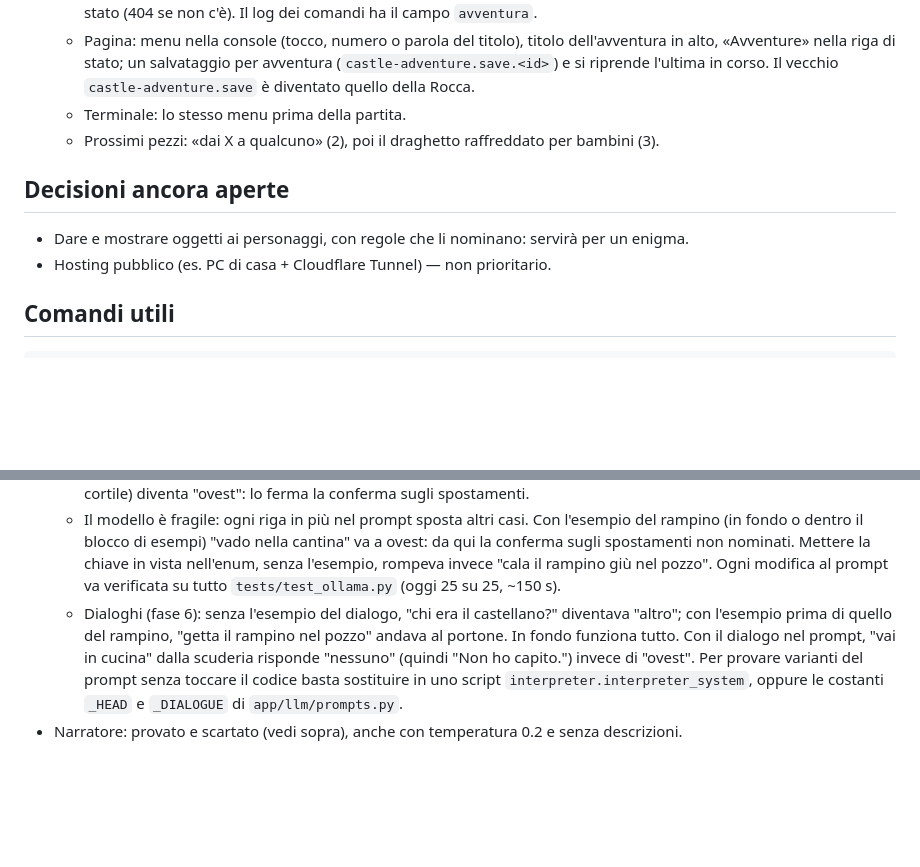
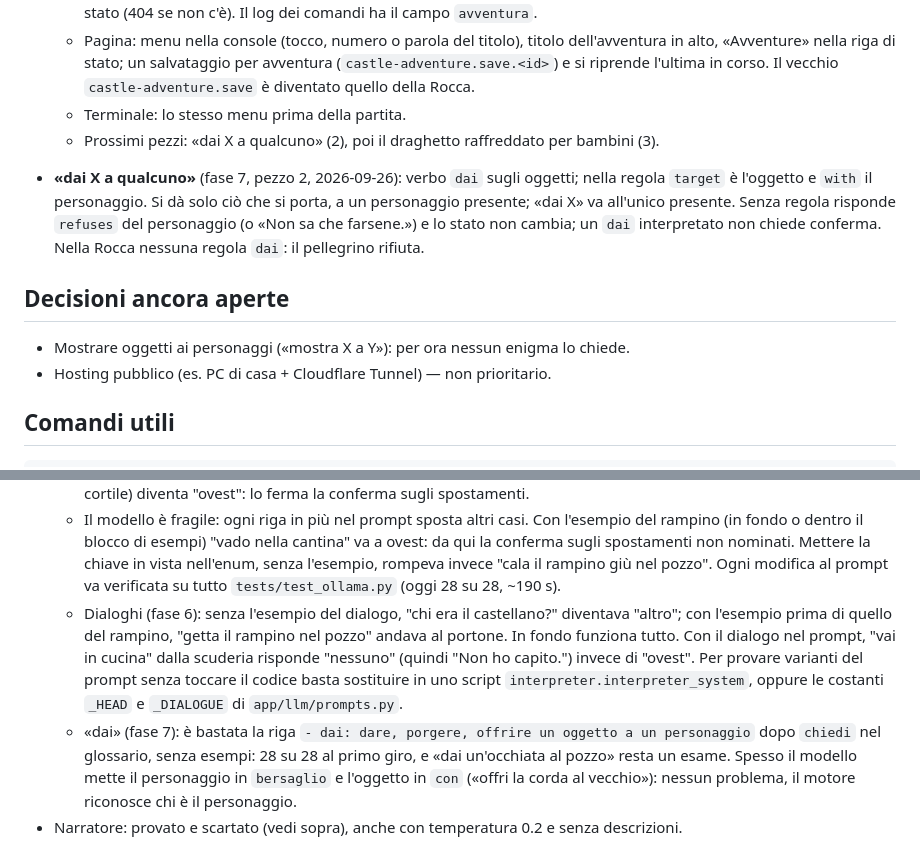
Before and after one commit to ricky79/iavventura, a Markdown page: CLAUDE.md, 2 parts joined by grey strips. GitHub-like rendering; blank space fills up the shorter version.

Commit message:
CLAUDE.md: «dai X a qualcuno»
Co-Authored-By: Claude Opus 5.5 <noreply@anthropic.com>

```diff
--- a/CLAUDE.md
+++ b/CLAUDE.md
@@ -207,8 +207,14 @@ tests/
   - Terminale: lo stesso menu prima della partita.
   - Prossimi pezzi: «dai X a qualcuno» (2), poi il draghetto raffreddato per bambini (3).
 
+- **«dai X a qualcuno»** (fase 7, pezzo 2, 2026-09-26): verbo `dai` sugli oggetti; nella regola
+  `target` è l'oggetto e `with` il personaggio. Si dà solo ciò che si porta, a un personaggio
+  presente; «dai X» va all'unico presente. Senza regola risponde `refuses` del personaggio (o
+  «Non sa che farsene.») e lo stato non cambia; un `dai` interpretato non chiede conferma.
+  Nella Rocca nessuna regola `dai`: il pellegrino rifiuta.
+
 ## Decisioni ancora aperte
-- Dare e mostrare oggetti ai personaggi, con regole che li nominano: servirà per un enigma.
+- Mostrare oggetti ai personaggi («mostra X a Y»): per ora nessun enigma lo chiede.
 - Hosting pubblico (es. PC di casa + Cloudflare Tunnel) — non prioritario.
 
 ## Comandi utili
@@ -258,11 +264,15 @@ ollama pull qwen2.5:3b
     (in fondo o dentro il blocco di esempi) "vado nella cantina" va a ovest: da qui la conferma
     sugli spostamenti non nominati. Mettere la chiave in vista nell'enum, senza l'esempio, rompeva
     invece "cala il rampino giù nel pozzo". Ogni modifica al prompt va verificata su tutto
-    `tests/test_ollama.py` (oggi 25 su 25, ~150 s).
+    `tests/test_ollama.py` (oggi 28 su 28, ~190 s).
   - Dialoghi (fase 6): senza l'esempio del dialogo, "chi era il castellano?" diventava "altro";
     con l'esempio prima di quello del rampino, "getta il rampino nel pozzo" andava al portone.
     In fondo funziona tutto. Con il dialogo nel prompt, "vai in cucina" dalla scuderia risponde
     "nessuno" (quindi "Non ho capito.") invece di "ovest". Per provare varianti del prompt senza
     toccare il codice basta sostituire in uno script `interpreter.interpreter_system`, oppure le
     costanti `_HEAD` e `_DIALOGUE` di `app/llm/prompts.py`.
+  - «dai» (fase 7): è bastata la riga `- dai: dare, porgere, offrire un oggetto a un personaggio`
+    dopo `chiedi` nel glossario, senza esempi: 28 su 28 al primo giro, e «dai un'occhiata al
+    pozzo» resta un esame. Spesso il modello mette il personaggio in `bersaglio` e l'oggetto in
+    `con` («offri la corda al vecchio»): nessun problema, il motore riconosce chi è il personaggio.
 - Narratore: provato e scartato (vedi sopra), anche con temperatura 0.2 e senza descrizioni.
```
